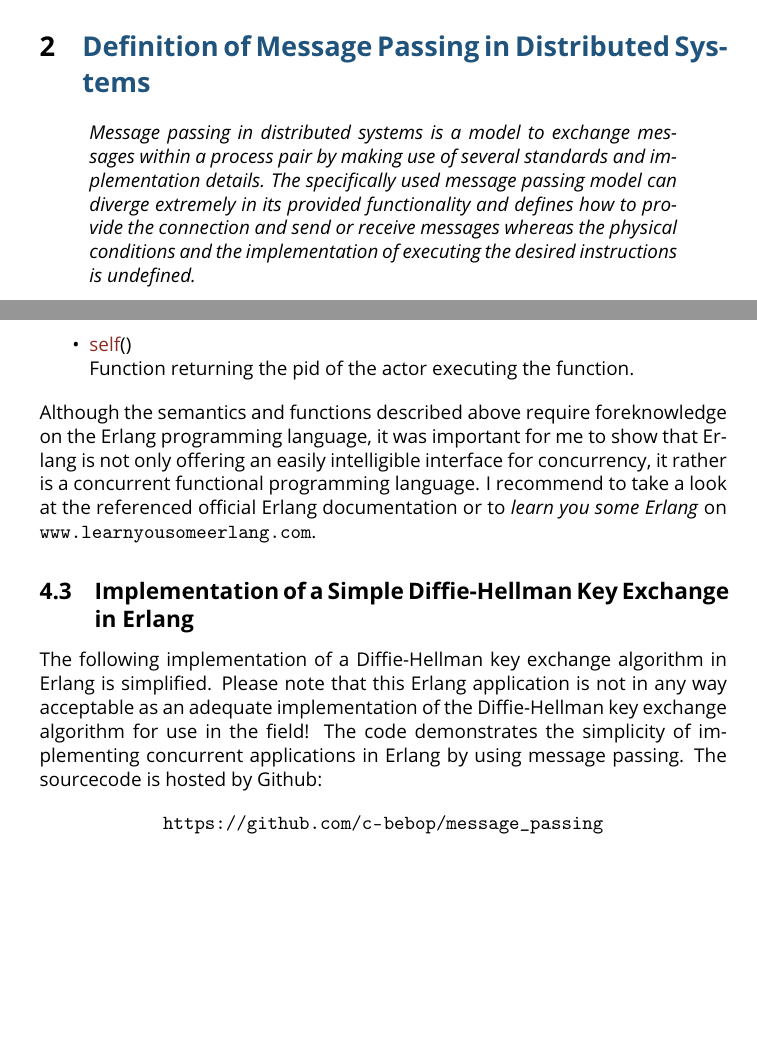
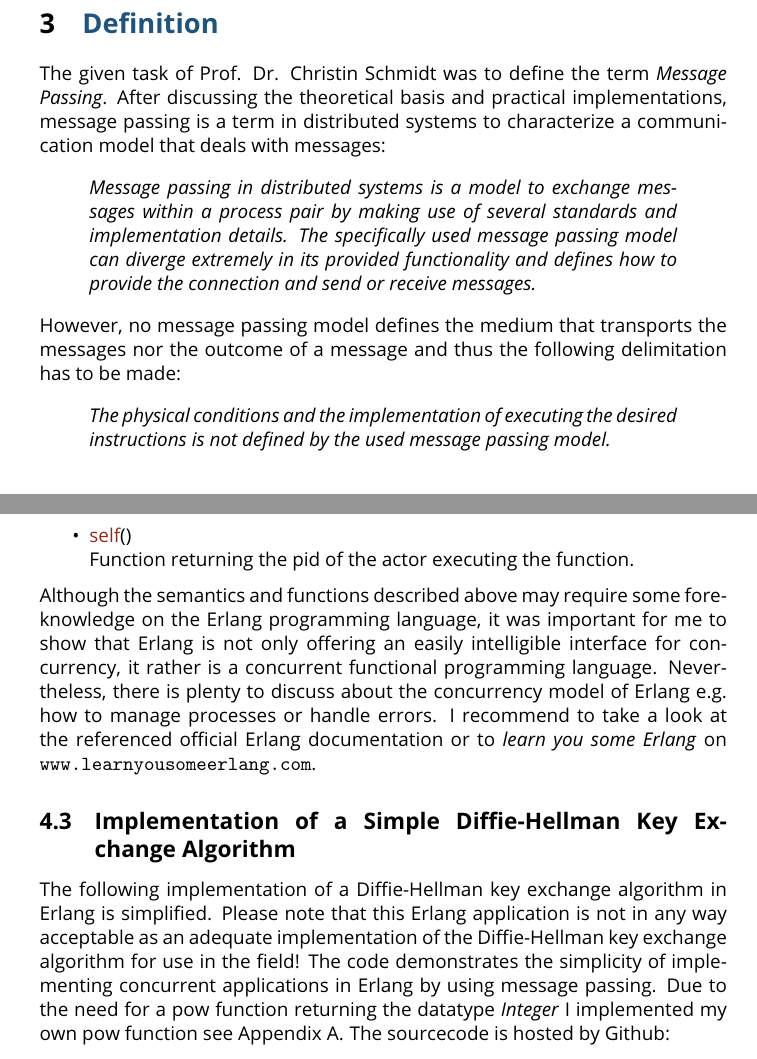
Before and after one commit to c-bebop/message_passing, a LaTeX paper (paper/message_passing.tex): two parts of pages 5 and 7 of 11 before the commit and two parts of pages 6 and 7 of 11 after it, joined at a grey line, cut so that both start at the same text, the shorter picture padded with empty space. Compiled offline with pdfLaTeX.

Commit message:
another complete iteration, definition is now elaborated

```diff
--- a/paper/message_passing.tex
+++ b/paper/message_passing.tex
@@ -12,7 +12,7 @@
 
 \usepackage[dvipsnames]{xcolor}
 \definecolor{blue}{cmyk}{0.81,0.26,0,0.48}
-\definecolor{code_backgrond}{cmyk}{0.05,0.03,0,0.1}
+\definecolor{code_backgrond}{cmyk}{0.02,0.01,0,0.07}
 \definecolor{red}{cmyk}{0,0.76,0.76,0.48}
 \definecolor{lbcolor}{rgb}{1,1,1}
 \definecolor{mygray}{rgb}{0.3,0.3,0.3}
@@ -145,12 +145,6 @@ Communication in distributed systems defines a distributed system itself: N syst
 
 \noindent One key model to provide such middleware functionalities are message queues. A message queue is a queue to store messages by the \gls{fifo} principle. This enables the application to asynchronously send and receive messages by offering an incoming message queue and an outgoing message queue. This makes all the send and receive mechanisms fully transparent to the application \cite[ch. 4.3.2 on p. 145 - 147]{tanenbaum}.
 
-\section{\scshape{\textcolor{blue}{Definition of Message Passing in Distributed Systems}}}
-
-\begin{quote}
-\textit{Message passing in distributed systems is a model to exchange messages within a process pair by making use of several standards and implementation details. The specifically used message passing model can diverge extremely in its provided functionality and defines how to provide the connection and send or receive messages whereas the physical conditions and the implementation of executing the desired instructions is undefined.}
-\end{quote}
-
 \section{\scshape{\textcolor{blue}{Message-Passing Interface Standard}}} \label{message_passing_interface}
 
 To pass messages between processes is adding large overhead to the communication model. Nevertheless, providing a well defined interface to control exactly how messages are passed regains the ability to write \gls{hpc} applications.\\
@@ -160,6 +154,20 @@ To pass messages between processes is adding large overhead to the communication
 \noindent The \gls{mpif} aims to offer a standard which establishes a practical, portable, efficient and flexible way of implementing message-passing in various high-level programming languages (e.g. C, C++, Fortran) \cite[ch. History/iii]{mpi}. Furthermore, the \gls{mpi} simplifies the communication primitives and brings them to an abstraction level to perfectly fit the programmer's needs of writing efficient and clean code for such \gls{hpc} distributed systems \cite[ch. 4.3.1 on p 143]{tanenbaum}.\\
 
 \noindent \gls{tcp} does not fit those requirements. While the socket primitives \textit{read} and \textit{write} are sufficient for several general-purpose protocols (managing the communication across networks), they are insufficient for high-speed interconnection networks such as super computers or server clusters. The \gls{mpi} standard offers a set of functions and datatypes with which the software developer is able to explicitly execute synchronous and asynchronous message passing routines \cite[ch. 4.3 on p. 143]{tanenbaum}.
+
+\section{\scshape{\textcolor{blue}{Definition}}}
+
+The given task of Prof. Dr. Christin Schmidt was to define the term \textit{Message Passing}. After discussing the theoretical basis and practical implementations, message passing is a term in distributed systems to characterize a communication model that deals with messages:
+
+\begin{quote}
+\textit{Message passing in distributed systems is a model to exchange messages within a process pair by making use of several standards and implementation details. The specifically used message passing model can diverge extremely in its provided functionality and defines how to provide the connection and send or receive messages.}
+\end{quote}
+
+\noindent However, no message passing model defines the medium that transports the messages nor the outcome of a message and thus the following delimitation has to be made:
+
+\begin{quote}
+\textit{The physical conditions and the implementation of executing the desired instructions is not defined by the used message passing model.}
+\end{quote}
 
 \section{\scshape{\textcolor{blue}{Message Passing in Erlang}}} \label{erlang}
 
@@ -189,11 +197,11 @@ Function returning the \gls{pid} of the actor executing the function.
 
 \end{itemize}
 
-\noindent Although the semantics and functions described above require foreknowledge on the Erlang programming language, it was important for me to show that Erlang is not only offering an easily intelligible interface for concurrency, it rather is a concurrent functional programming language. I recommend to take a look at the referenced official Erlang documentation or to \textit{learn you some Erlang} on \url{www.learnyousomeerlang.com}.
+\noindent Although the semantics and functions described above may require some foreknowledge on the Erlang programming language, it was important for me to show that Erlang is not only offering an easily intelligible interface for concurrency, it rather is a concurrent functional programming language. Nevertheless, there is plenty to discuss about the concurrency model of Erlang e.g. how to manage processes or handle errors. I recommend to take a look at the referenced official Erlang documentation or to \textit{learn you some Erlang} on \url{www.learnyousomeerlang.com}.
 
-\subsection{Implementation of a Simple Diffie-Hellman Key Exchange in Erlang} \label{erlang_implementation}
+\subsection{Implementation of a Simple Diffie-Hellman Key Exchange Algorithm} \label{erlang_implementation}
 
-The following implementation of a Diffie-Hellman key exchange algorithm in Erlang is simplified. Please note that this Erlang application is not in any way acceptable as an adequate implementation of the Diffie-Hellman key exchange algorithm for use in the field! The code demonstrates the simplicity of implementing concurrent applications in Erlang by using message passing. The sourcecode is hosted by Github:
+The following implementation of a Diffie-Hellman key exchange algorithm in Erlang is simplified. Please note that this Erlang application is not in any way acceptable as an adequate implementation of the Diffie-Hellman key exchange algorithm for use in the field! The code demonstrates the simplicity of implementing concurrent applications in Erlang by using message passing. Due to the need for a pow function returning the datatype \textit{Integer} I implemented my own pow function see Appendix \ref{my_math}. The sourcecode is hosted by Github:
 
 \begin{center}
 \url{https://github.com/c-bebop/message_passing}
```
Also changed, not shown: paper/message_passing.tex (16 more changed lines).
